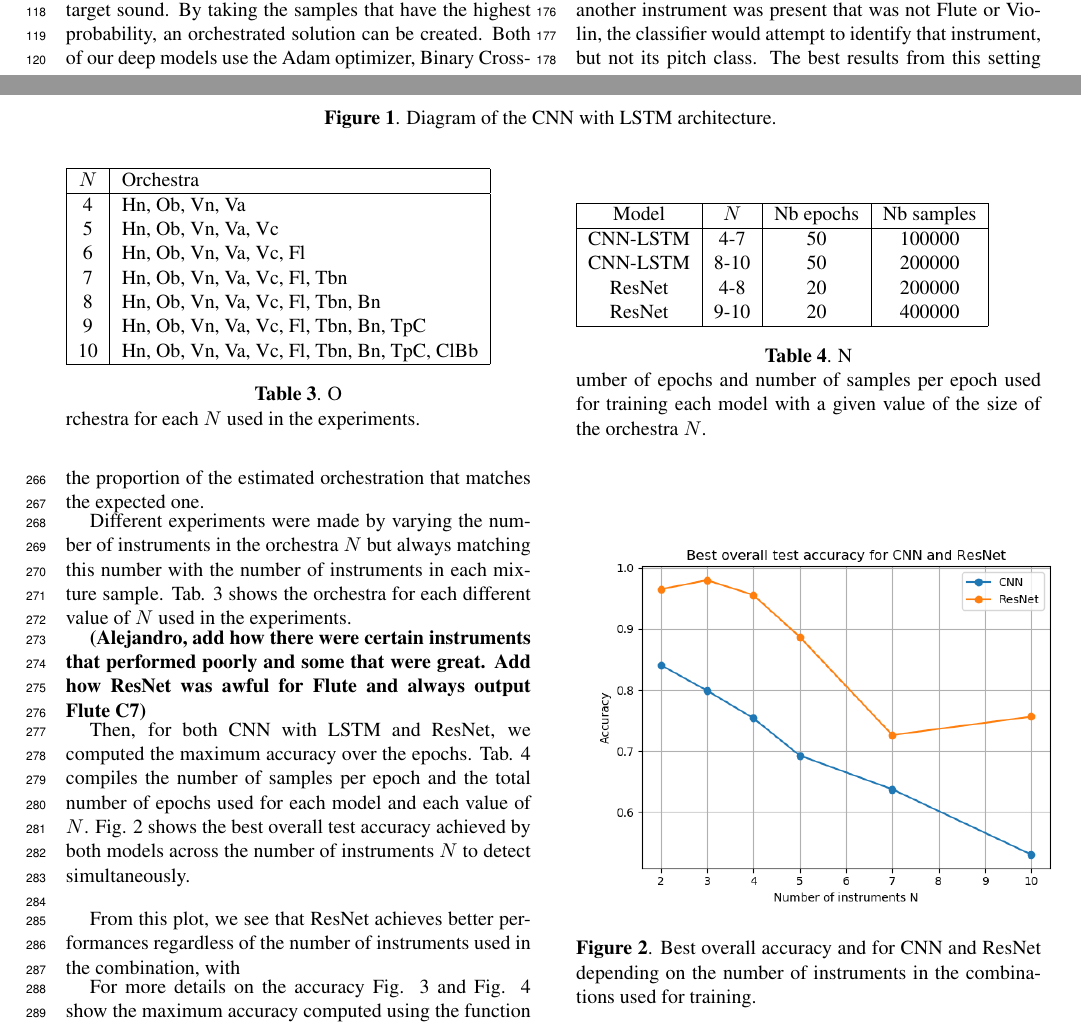
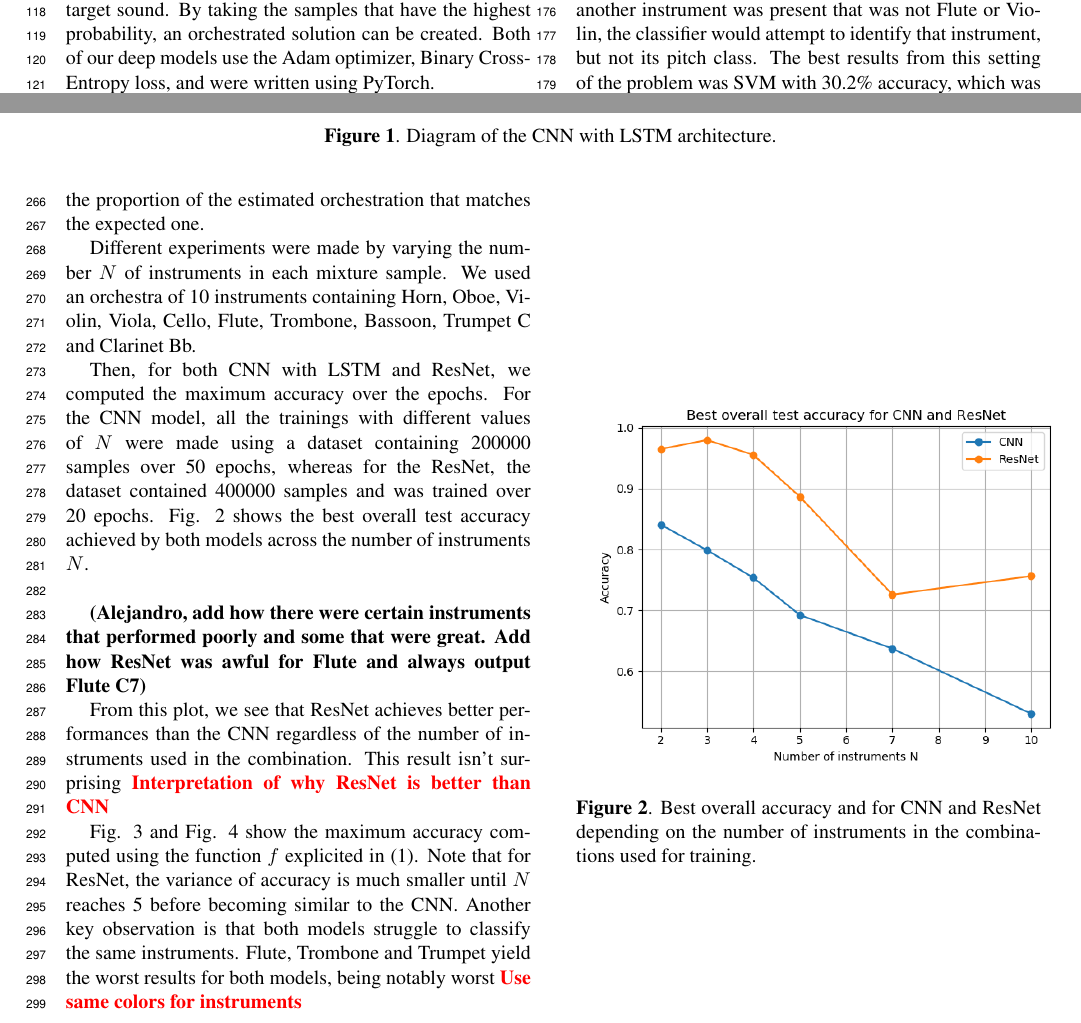
Before and after one commit to dzluke/DeepOrchestration, a LaTeX paper (paper/latex/paper.tex): two parts of pages 2 and 4 of 7, joined at a grey line, cut so that both start at the same text. Compiled offline with pdfLaTeX.

Commit message:
Changes to the paper

```diff
--- a/paper/latex/paper.tex
+++ b/paper/latex/paper.tex
@@ -224,57 +224,16 @@ and $I_N(\hat{X})$ is the set of indices containing the $N$ first maximums of th
 
 More specifically, the function $M_N(\hat{X})$ takes as an input a vector of probabilities and outputs a vector where only the positions of the $N$ first maxima are set to 1. This new vector would be the orchestration of $N$ instruments given by the model. Thus, the function $f$ simply outputs the proportion of the estimated orchestration that matches the expected one.
 
-Different experiments were made by varying the number of instruments in the orchestra $N$ but always matching this number with the number of instruments in each mixture sample. Tab. \ref{exp_tab} shows the orchestra for each different value of $N$ used in the experiments.
+Different experiments were made by varying the number $N$ of instruments in each mixture sample. We used an orchestra of 10 instruments containing Horn, Oboe, Violin, Viola, Cello, Flute, Trombone, Bassoon, Trumpet C and Clarinet Bb.
+
+Then, for both CNN with LSTM and ResNet, we computed the maximum accuracy over the epochs. For the CNN model, all the trainings with different values of $N$ were made using a dataset containing 200000 samples over 50 epochs, whereas for the ResNet, the dataset contained 400000 samples and was trained over 20 epochs. Fig. \ref{cnn_vs_resnet} shows the best overall test accuracy achieved by both models across the number of instruments $N$.\\
 
 \textbf{(Alejandro, add how there were certain instruments that performed poorly and some that were great. Add how ResNet was awful for Flute and always output Flute C7)}
 
-\begin{table}
-\begin{tabular}{|c|l|}
-\hline
-$N$ & Orchestra\\
-\hline
-4 & Hn, Ob, Vn, Va\\
-5 & Hn, Ob, Vn, Va, Vc\\
-6 & Hn, Ob, Vn, Va, Vc, Fl\\
-7 & Hn, Ob, Vn, Va, Vc, Fl, Tbn\\
-8 & Hn, Ob, Vn, Va, Vc, Fl, Tbn, Bn\\
-9 & Hn, Ob, Vn, Va, Vc, Fl, Tbn, Bn, TpC\\
-10 & Hn, Ob, Vn, Va, Vc, Fl, Tbn, Bn, TpC, ClBb\\
-\hline
-\end{tabular}
-
-\begin{caption}
-Orchestra for each $N$ used in the experiments.
-\label{exp_tab}
-\end{caption}
-\end{table}
-
-Then, for both CNN with LSTM and ResNet, we computed the maximum accuracy over the epochs. Tab. \ref{epoch} compiles the number of samples per epoch and the total number of epochs used for each model and each value of $N$. Fig. \ref{cnn_vs_resnet} shows the best overall test accuracy achieved by both models across the number of instruments $N$ to detect simultaneously.\\
-
-From this plot, we see that ResNet achieves better performances regardless of the number of instruments used in the combination, with
+From this plot, we see that ResNet achieves better performances than the CNN regardless of the number of instruments used in the combination. This result isn't surprising \textbf{\color{red} Interpretation of why ResNet is better than CNN}
 
 
-For more details on the accuracy Fig. \ref{best_acc_cnn} and Fig. \ref{best_acc_resnet} show the maximum accuracy computed using the function $f$ explicited in (\ref{eval}).
-
-
-
-\begin{table}
-\begin{tabular}{|c|c|c|c|}
-\hline
-Model & $N$ & Nb epochs & Nb samples\\
-\hline
-CNN-LSTM & 4-7 & 50 & 100000 \\
-CNN-LSTM & 8-10 & 50 & 200000 \\
-ResNet & 4-8 & 20 & 200000 \\
-ResNet & 9-10 & 20 & 400000 \\
-\hline
-\end{tabular}
-
-\begin{caption}
-Number of epochs and number of samples per epoch used for training each model with a given value of the size of the orchestra $N$.
-\label{epoch}
-\end{caption}
-\end{table}
+Fig. \ref{best_acc_cnn} and Fig. \ref{best_acc_resnet} show the maximum accuracy computed using the function $f$ explicited in (\ref{eval}). Note that for ResNet, the variance of accuracy is much smaller until $N$ reaches 5 before becoming similar to the CNN. Another key observation is that both models struggle to classify the same instruments. Flute, Trombone and Trumpet yield the worst results for both models, being notably worst \textbf{\color{red} Use same colors for instruments}
 
 
 \begin{figure}
```
Also changed, not shown: paper/latex/paper.pdf, 3 other files.
